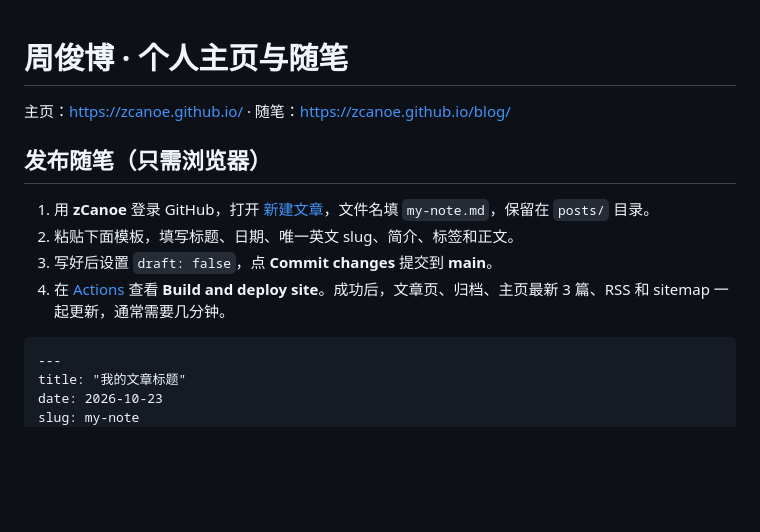
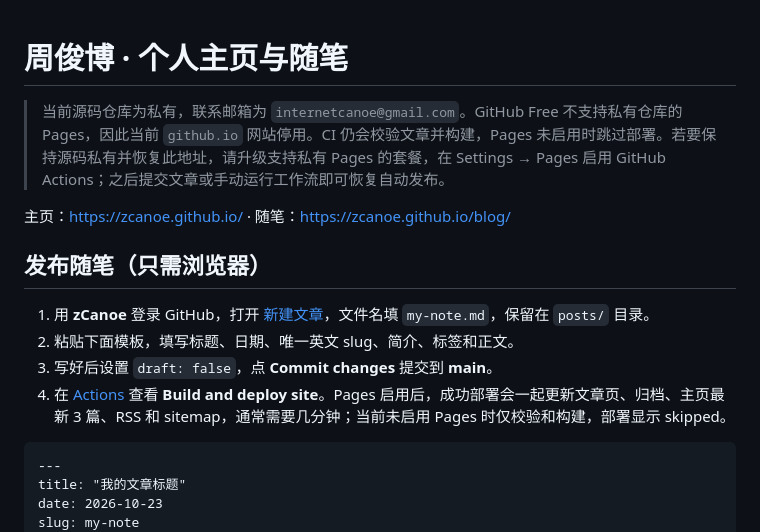
Before and after one commit to zCanoe/zcanoe.github.io, a Markdown page: README.md, the part around the change. Drawn GitHub-style; blank space fills up the shorter version.

Commit message:
Document private repository Pages availability and publishing status

````diff
--- a/README.md
+++ b/README.md
@@ -1,4 +1,6 @@
 # 周俊博 · 个人主页与随笔
+
+> 当前源码仓库为私有，联系邮箱为 `internetcanoe@gmail.com`。GitHub Free 不支持私有仓库的 Pages，因此当前 `github.io` 网站停用。CI 仍会校验文章并构建，Pages 未启用时跳过部署。若要保持源码私有并恢复此地址，请升级支持私有 Pages 的套餐，在 Settings → Pages 启用 GitHub Actions；之后提交文章或手动运行工作流即可恢复自动发布。
 
 主页：<https://zcanoe.github.io/> · 随笔：<https://zcanoe.github.io/blog/>
 
@@ -7,7 +9,7 @@
 1. 用 **zCanoe** 登录 GitHub，打开 [新建文章](https://github.com/zCanoe/zcanoe.github.io/new/main/posts)，文件名填 `my-note.md`，保留在 `posts/` 目录。
 2. 粘贴下面模板，填写标题、日期、唯一英文 slug、简介、标签和正文。
 3. 写好后设置 `draft: false`，点 **Commit changes** 提交到 **main**。
-4. 在 [Actions](https://github.com/zCanoe/zcanoe.github.io/actions/workflows/pages.yml) 查看 **Build and deploy site**。成功后，文章页、归档、主页最新 3 篇、RSS 和 sitemap 一起更新，通常需要几分钟。
+4. 在 [Actions](https://github.com/zCanoe/zcanoe.github.io/actions/workflows/pages.yml) 查看 **Build and deploy site**。Pages 启用后，成功部署会一起更新文章页、归档、主页最新 3 篇、RSS 和 sitemap，通常需要几分钟；当前未启用 Pages 时仅校验和构建，部署显示 skipped。
 
 ```markdown
 ---
````
